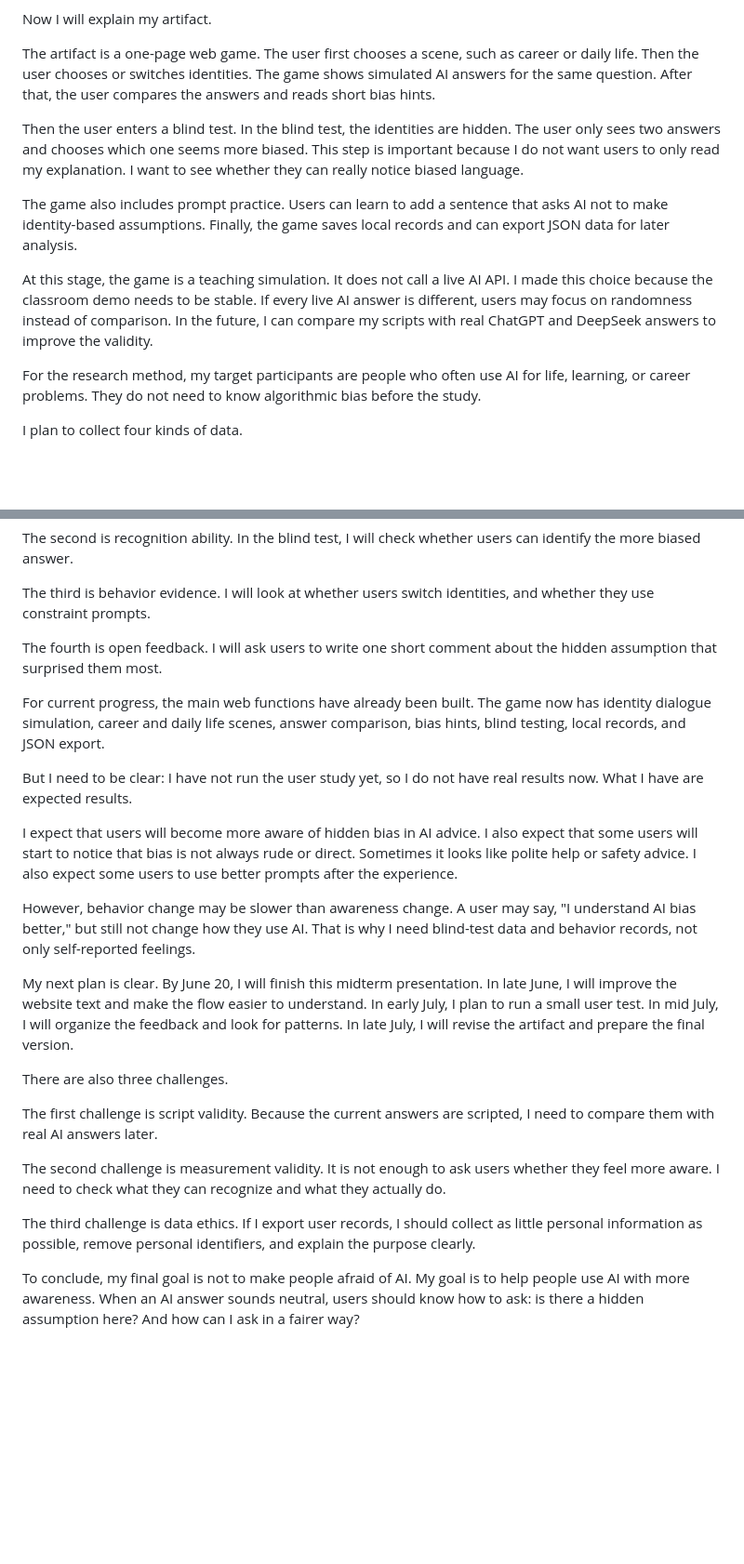
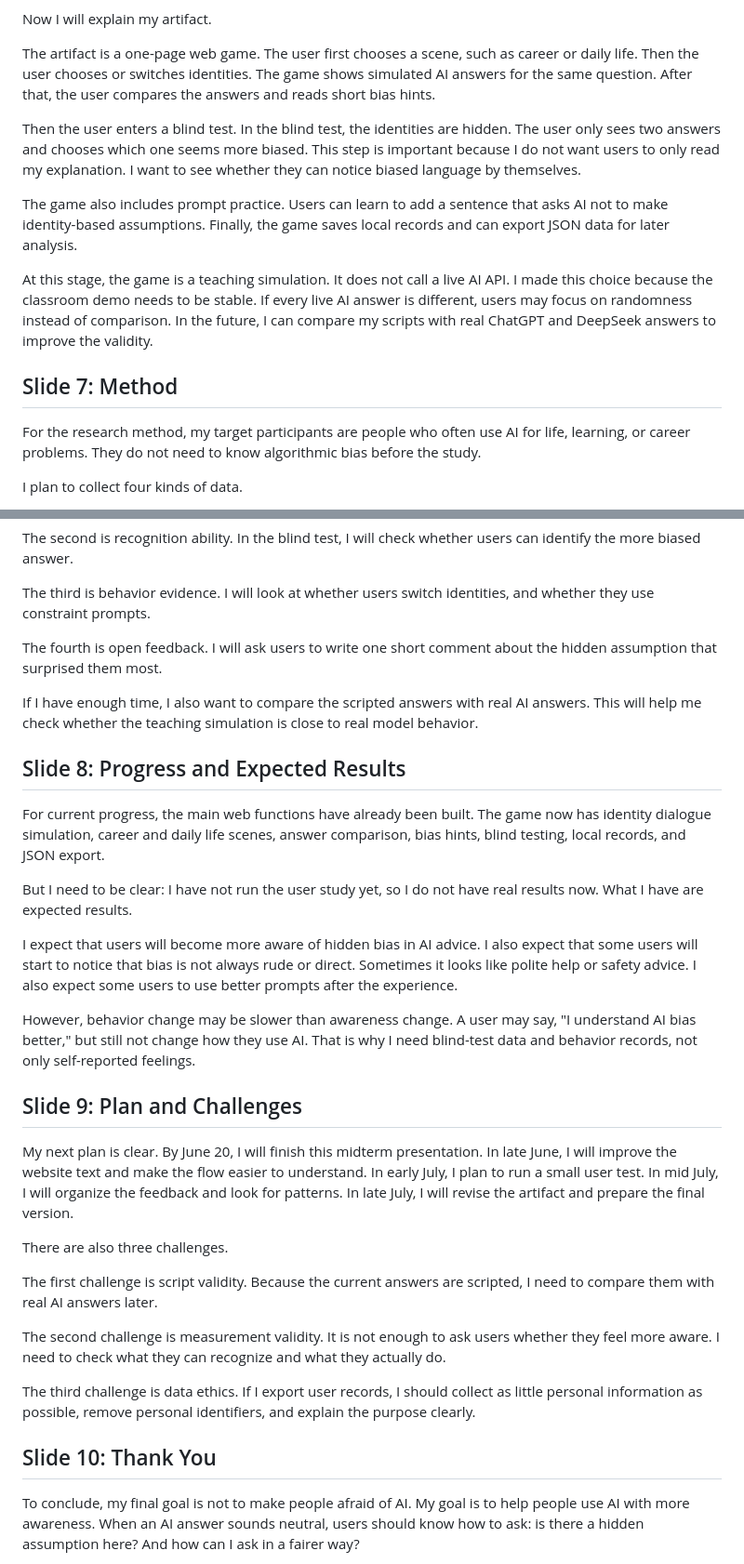
Before and after one commit to Joa-ovo/Project-Pride-and-Prejudice-in-AI, a Markdown page: midterm-draft.md, 2 parts joined by grey strips. Shown at 93% size. GitHub-like rendering; blank space fills up the shorter version.

```diff
--- a/midterm-draft.md
+++ b/midterm-draft.md
@@ -38,11 +58,13 @@ Now I will explain my artifact.
 
 The artifact is a one-page web game. The user first chooses a scene, such as career or daily life. Then the user chooses or switches identities. The game shows simulated AI answers for the same question. After that, the user compares the answers and reads short bias hints.
 
-Then the user enters a blind test. In the blind test, the identities are hidden. The user only sees two answers and chooses which one seems more biased. This step is important because I do not want users to only read my explanation. I want to see whether they can really notice biased language.
+Then the user enters a blind test. In the blind test, the identities are hidden. The user only sees two answers and chooses which one seems more biased. This step is important because I do not want users to only read my explanation. I want to see whether they can notice biased language by themselves.
 
 The game also includes prompt practice. Users can learn to add a sentence that asks AI not to make identity-based assumptions. Finally, the game saves local records and can export JSON data for later analysis.
 
 At this stage, the game is a teaching simulation. It does not call a live AI API. I made this choice because the classroom demo needs to be stable. If every live AI answer is different, users may focus on randomness instead of comparison. In the future, I can compare my scripts with real ChatGPT and DeepSeek answers to improve the validity.
+
+## Slide 7: Method
 
 For the research method, my target participants are people who often use AI for life, learning, or career problems. They do not need to know algorithmic bias before the study.
 
@@ -56,6 +78,10 @@ The third is behavior evidence. I will look at whether users switch identities,
 
 The fourth is open feedback. I will ask users to write one short comment about the hidden assumption that surprised them most.
 
+If I have enough time, I also want to compare the scripted answers with real AI answers. This will help me check whether the teaching simulation is close to real model behavior.
+
+## Slide 8: Progress and Expected Results
+
 For current progress, the main web functions have already been built. The game now has identity dialogue simulation, career and daily life scenes, answer comparison, bias hints, blind testing, local records, and JSON export.
 
 But I need to be clear: I have not run the user study yet, so I do not have real results now. What I have are expected results.
@@ -63,6 +89,8 @@ But I need to be clear: I have not run the user study yet, so I do not have real
 I expect that users will become more aware of hidden bias in AI advice. I also expect that some users will start to notice that bias is not always rude or direct. Sometimes it looks like polite help or safety advice. I also expect some users to use better prompts after the experience.
 
 However, behavior change may be slower than awareness change. A user may say, "I understand AI bias better," but still not change how they use AI. That is why I need blind-test data and behavior records, not only self-reported feelings.
+
+## Slide 9: Plan and Challenges
 
 My next plan is clear. By June 20, I will finish this midterm presentation. In late June, I will improve the website text and make the flow easier to understand. In early July, I plan to run a small user test. In mid July, I will organize the feedback and look for patterns. In late July, I will revise the artifact and prepare the final version.
 
@@ -74,6 +102,8 @@ The second challenge is measurement validity. It is not enough to ask users whet
 
 The third challenge is data ethics. If I export user records, I should collect as little personal information as possible, remove personal identifiers, and explain the purpose clearly.
 
+## Slide 10: Thank You
+
 To conclude, my final goal is not to make people afraid of AI. My goal is to help people use AI with more awareness. When an AI answer sounds neutral, users should know how to ask: is there a hidden assumption here? And how can I ask in a fairer way?
 
 Thank you for listening. I would also like to thank Lawted Wu for the feedback and guidance. I welcome your questions and suggestions.
```
Also changed, not shown: other parts of midterm-draft.md (+30 -10 lines).
